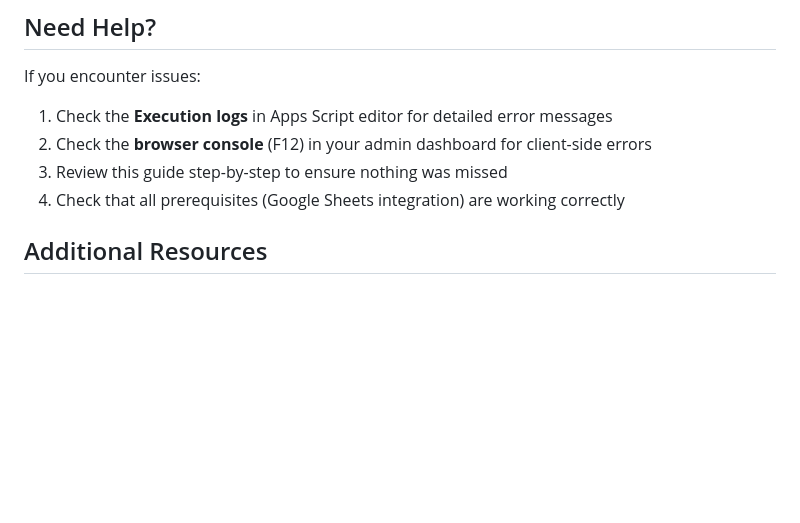
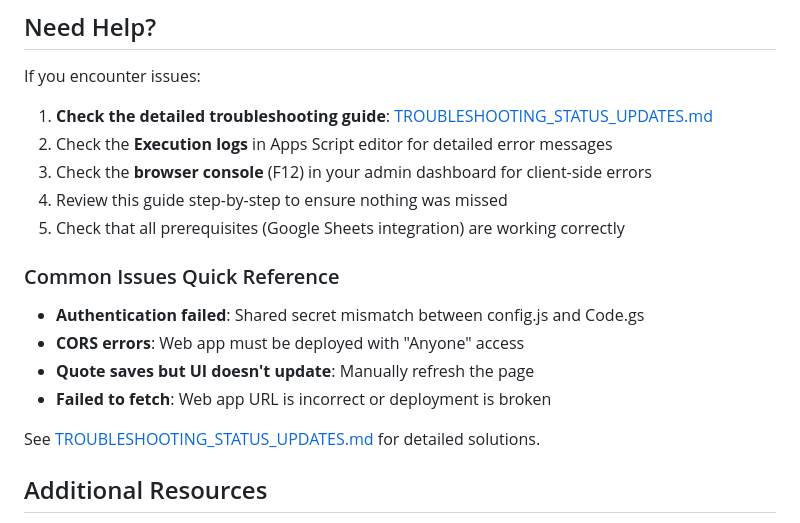
Before and after one commit to lucasphanpersonal/bus-site, a Markdown page: APPS_SCRIPT_SETUP.md, the part around the change. Rendered like a GitHub page; blank space fills up the shorter version.

Commit message:
Add comprehensive troubleshooting guide for status updates
Co-authored-by: lucasphanpersonal <76053551+lucasphanpersonal@users.noreply.github.com>

```diff
--- a/APPS_SCRIPT_SETUP.md
+++ b/APPS_SCRIPT_SETUP.md
@@ -323,10 +323,20 @@ Now that quote management is set up:
 
 If you encounter issues:
 
-1. Check the **Execution logs** in Apps Script editor for detailed error messages
-2. Check the **browser console** (F12) in your admin dashboard for client-side errors
-3. Review this guide step-by-step to ensure nothing was missed
-4. Check that all prerequisites (Google Sheets integration) are working correctly
+1. **Check the detailed troubleshooting guide**: [TROUBLESHOOTING_STATUS_UPDATES.md](TROUBLESHOOTING_STATUS_UPDATES.md)
+2. Check the **Execution logs** in Apps Script editor for detailed error messages
+3. Check the **browser console** (F12) in your admin dashboard for client-side errors
+4. Review this guide step-by-step to ensure nothing was missed
+5. Check that all prerequisites (Google Sheets integration) are working correctly
+
+### Common Issues Quick Reference
+
+- **Authentication failed**: Shared secret mismatch between config.js and Code.gs
+- **CORS errors**: Web app must be deployed with "Anyone" access
+- **Quote saves but UI doesn't update**: Manually refresh the page
+- **Failed to fetch**: Web app URL is incorrect or deployment is broken
+
+See [TROUBLESHOOTING_STATUS_UPDATES.md](TROUBLESHOOTING_STATUS_UPDATES.md) for detailed solutions.
 
 ## Additional Resources
 
```
Also changed, not shown: TROUBLESHOOTING_STATUS_UPDATES.md (added, +379 -0 lines).
